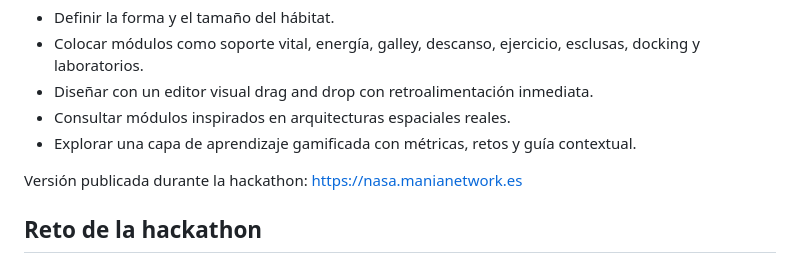
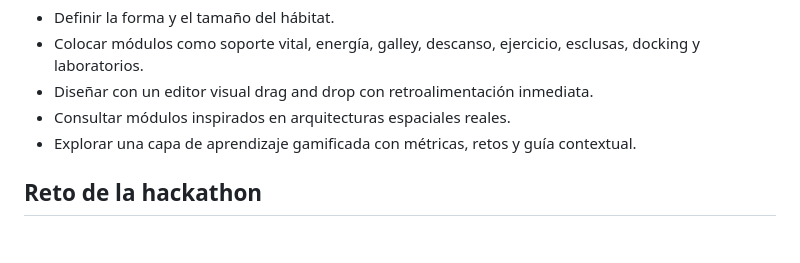
Before and after one commit to MarcosBarranquero/NASA-Space-Apps-Challenge-2025, a Markdown page: README.md, the part around the change. Rendered like a GitHub page; blank space fills up the shorter version.

Commit message:
Remove outdated site link from readmes

```diff
--- a/README.md
+++ b/README.md
@@ -17,8 +17,6 @@ La aplicación permite:
 - Diseñar con un editor visual drag and drop con retroalimentación inmediata.
 - Consultar módulos inspirados en arquitecturas espaciales reales.
 - Explorar una capa de aprendizaje gamificada con métricas, retos y guía contextual.
-
-Versión publicada durante la hackathon: https://nasa.manianetwork.es
 
 ## Reto de la hackathon
 
```
Also changed, not shown: README.en.md (+0 -2 lines).
